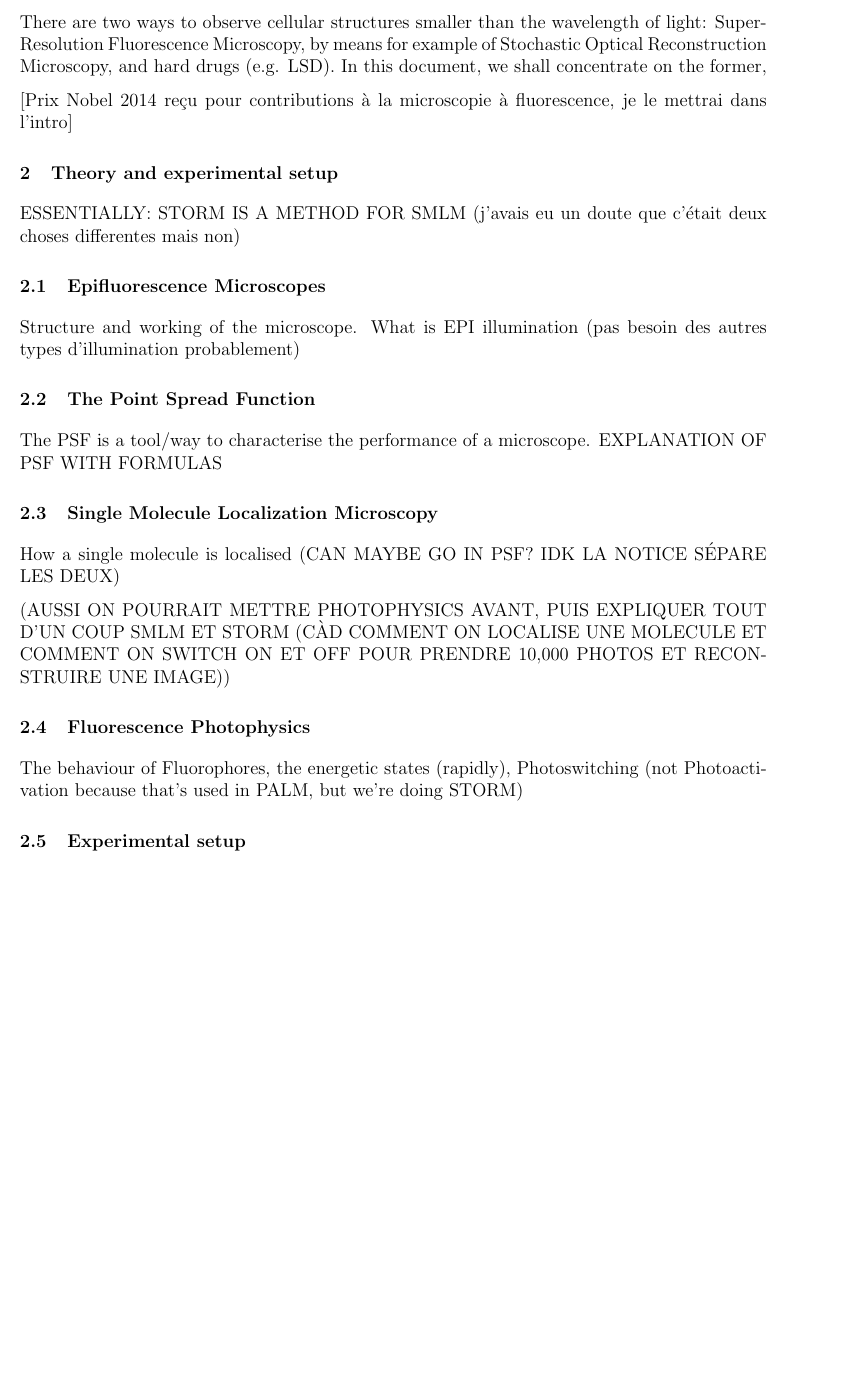
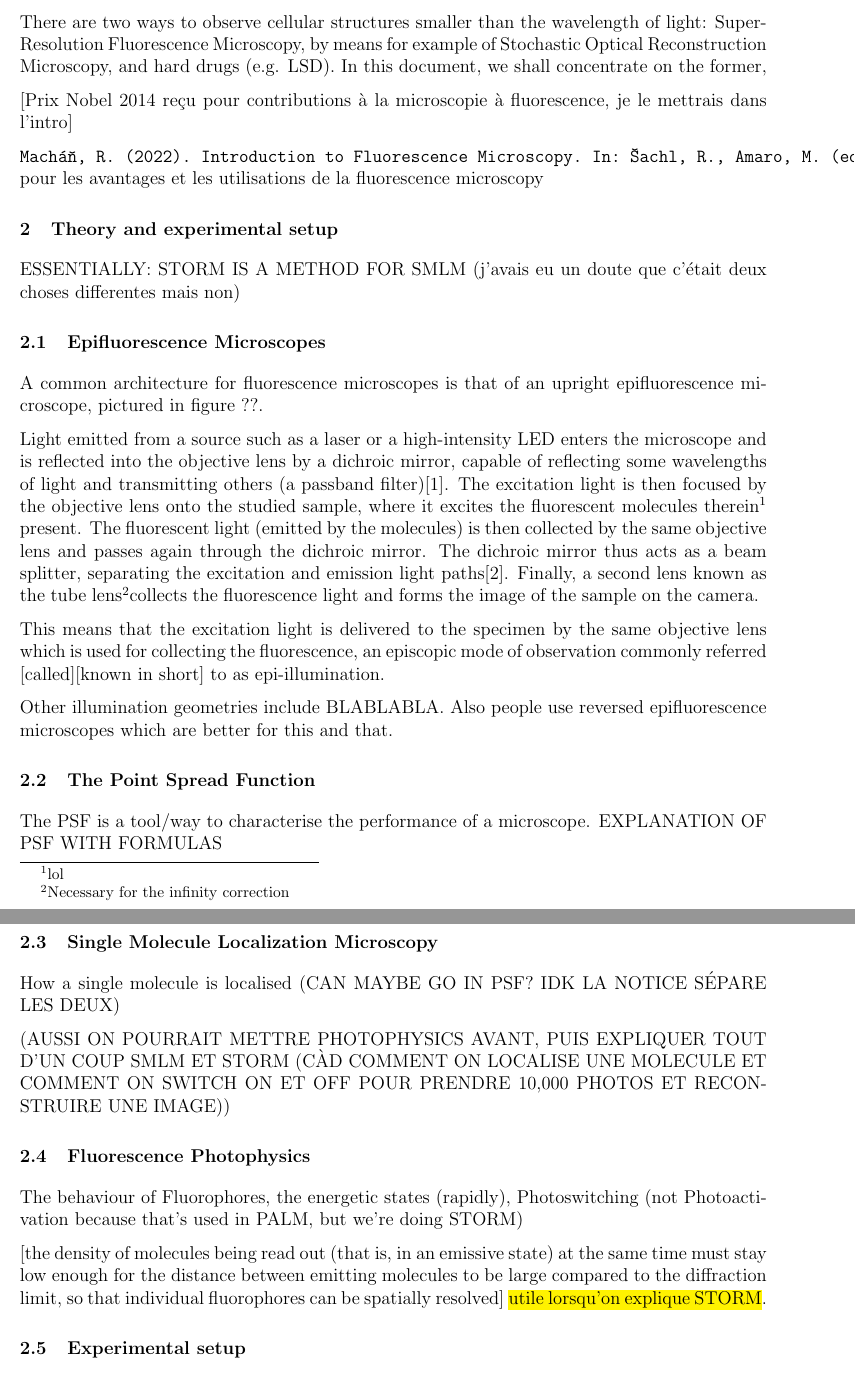
Before and after one commit to TomVdt/TPIII, a LaTeX document (03-microscopie-fluorescence/rapport.tex, which reads 03-microscopie-fluorescence/bibliography/bibliography.bib, 03-microscopie-fluorescence/sections/0-introduction.tex, 03-microscopie-fluorescence/sections/1-theory-exp-setup.tex): part of page 1 of 3 before the commit and two parts of pages 1 and 2 of 4 after it, the two joined at a grey line, cut so that both start at the same text, the shorter picture padded with empty space. Compiled offline with pdfLaTeX.

Commit message:
Epifluorescence microscope structure

```diff
--- a/03-microscopie-fluorescence/bibliography/bibliography.bib
+++ b/03-microscopie-fluorescence/bibliography/bibliography.bib
@@ -14,3 +23,8 @@
 	date = {2013},
 	langid = {english},
 }
+
+@incollection{sachl_introduction_2022,
+	location = {Cham},
+	title = {Introduction to Fluorescence Microscopy},
+	volume = {20},
--- a/03-microscopie-fluorescence/sections/0-introduction.tex
+++ b/03-microscopie-fluorescence/sections/0-introduction.tex
@@ -3,4 +3,7 @@
 Super-Resolution Fluorescence Microscopy, by means for example of Stochastic Optical Reconstruction Microscopy, and hard drugs (e.g. LSD).
 In this document, we shall concentrate on the former,
 
-[Prix Nobel 2014 reçu pour contributions à la microscopie à fluorescence, je le mettrai dans l'intro]
+[Prix Nobel 2014 reçu pour contributions à la microscopie à fluorescence, je le mettrais dans l'intro]
+
+\verb|Macháň, R. (2022). Introduction to Fluorescence Microscopy. In: Šachl, R., Amaro, M. (eds) Fluorescence Spectroscopy and Microscopy in Biology. Springer Series on Fluorescence, vol 20. Springer, Cham. https://doi.org/10.1007/4243_2022_34|
+pour les avantages et les utilisations de la fluorescence microscopy
--- a/03-microscopie-fluorescence/sections/1-theory-exp-setup.tex
+++ b/03-microscopie-fluorescence/sections/1-theory-exp-setup.tex
@@ -2,8 +2,20 @@
 ESSENTIALLY: STORM IS A METHOD FOR SMLM (j'avais eu un doute que c'était deux choses differentes mais non)
 
 \subsection{Epifluorescence Microscopes}
-Structure and working of the microscope.
-What is EPI illumination (pas besoin des autres types d'illumination probablement)
+A common architecture for fluorescence microscopes is that of an upright epifluorescence microscope, pictured in figure ??.
+
+Light emitted from a source such as a laser or a high-intensity LED enters the microscope and is reflected into the objective lens by a dichroic mirror, capable of reflecting some wavelengths of light and transmitting others (a passband filter)\cite{douglass_notice_2023}.
+The excitation light is then focused by the objective lens onto the studied sample, where it excites the fluorescent molecules therein\footnote{lol} present.
+The fluorescent light (emitted by the molecules) is then collected by the same objective lens and passes again through the dichroic mirror.
+The dichroic mirror thus acts as a beam splitter, separating the excitation and emission light paths\cite{sachl_introduction_2022}.
+Finally, a second lens known as the tube lens\footnotemark collects the fluorescence light and forms the image of the sample on the camera.
+\footnotetext{Necessary for the infinity correction}
+
+This means that the excitation light is delivered to the specimen by the same objective lens which is used for collecting the fluorescence, an episcopic mode of observation commonly referred [called][known in short] to as epi-illumination.
+
+Other illumination geometries include BLABLABLA.
+Also people use reversed epifluorescence microscopes which are better for this and that.
+
 
 
 \subsection{The Point Spread Function}
@@ -20,6 +32,11 @@
 \subsection{Fluorescence Photophysics}
 The behaviour of Fluorophores, the energetic states (rapidly), Photoswitching (not Photoactivation because that's used in PALM, but we're doing STORM)
 
+[the density of molecules being read out
+    (that is, in an emissive state) at the same time must stay low
+    enough for the distance between emitting molecules to be large
+    compared to the diﬀraction limit, so that individual fluorophores
+    can be spatially resolved] \hl{utile lorsqu'on explique STORM}.
 
 \subsection{Experimental setup}
 The microscope we used, the camera, the laser engine and the fact a computer was used?
```
Also changed, not shown: 03-microscopie-fluorescence/bibliography/bibliography.bib (22 more changed lines), 1 other file.
